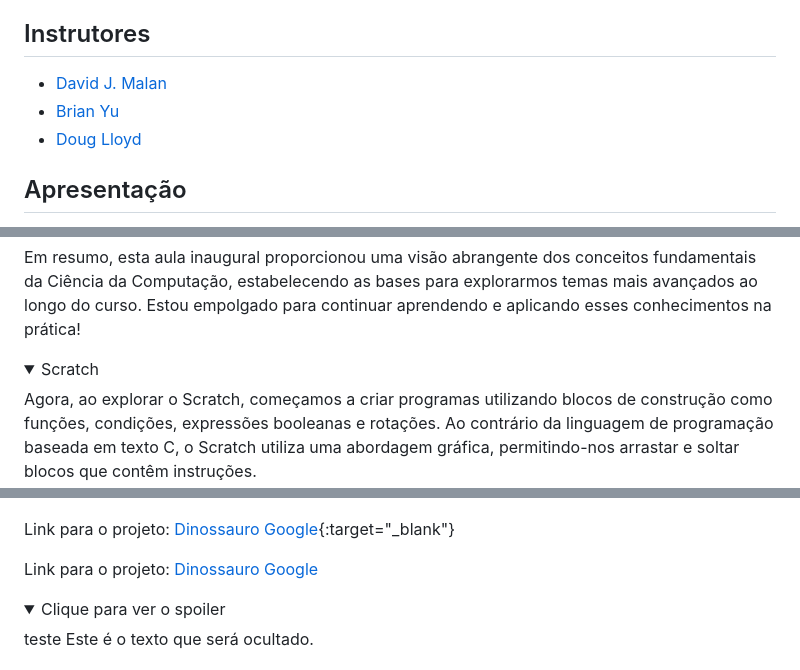
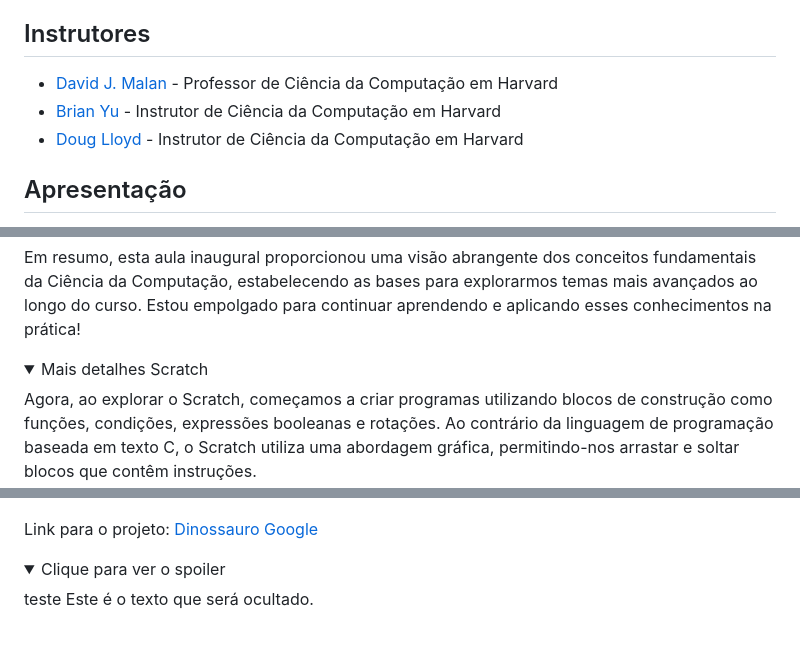
Before and after one commit to ClaudioMendonca-Eng/CS50_Harvard-CC50_Ifood, a Markdown page: README.md, 3 parts joined by grey strips. Drawn GitHub-style; folded sections open; blank space fills up the shorter version.

Commit message:
Modulo 00 Scratch update

```diff
--- a/README.md
+++ b/README.md
@@ -35,9 +35,9 @@ O CC50 é mais do que um curso, é uma experiência que nos desafia, expande nos
 
 ## <a name="instrutor"> Instrutores </a>
 
-- [David J. Malan](https://cs.harvard.edu/malan/)
-- [Brian Yu](https://cs.harvard.edu/malan/)
-- [Doug Lloyd](https://cs.harvard.edu/malan/)
+- [David J. Malan](https://cs.harvard.edu/malan/) - Professor de Ciência da Computação em Harvard
+- [Brian Yu](https://cs.harvard.edu/malan/) - Instrutor de Ciência da Computação em Harvard
+- [Doug Lloyd](https://cs.harvard.edu/malan/) - Instrutor de Ciência da Computação em Harvard
 
 ## <a name="apresentacao"> Apresentação </a>
 
@@ -63,7 +63,7 @@ O pseudocódigo foi apresentado como uma ferramenta para descrever algoritmos em
 Em resumo, esta aula inaugural proporcionou uma visão abrangente dos conceitos fundamentais da Ciência da Computação, estabelecendo as bases para explorarmos temas mais avançados ao longo do curso. Estou empolgado para continuar aprendendo e aplicando esses conhecimentos na prática!
 
 <details>
-  <summary>Scratch</summary>
+  <summary>Mais detalhes Scratch</summary>
   Agora, ao explorar o Scratch, começamos a criar programas utilizando blocos de construção como funções, condições, expressões booleanas e rotações. Ao contrário da linguagem de programação baseada em texto C, o Scratch utiliza uma abordagem gráfica, permitindo-nos arrastar e soltar blocos que contêm instruções.
 
   No ambiente do Scratch, compreendemos a estrutura, onde temos um palco para exibir o programa, peças de quebra-cabeça representando funções ou variáveis, e a possibilidade de adicionar personagens. Experimentamos a criação de programas simples, como fazer o gato dizer "olá, mundo", utilizando blocos como "say" e "green flag clicked".
@@ -106,9 +106,7 @@ A culminação desse esforço criativo encontra-se no meu projeto do Dinossauro
 
 ![](img/01-scratch-dinossauro.png)
 
-Link para o projeto: [Dinossauro Google](https://scratch.mit.edu/projects/971443808){:target="_blank"}
-
-Link para o projeto: <a href="https://scratch.mit.edu/projects/971443808" target="_blank">Dinossauro Google</a>
+Link para o projeto: [Dinossauro Google](https://scratch.mit.edu/projects/971443808)
 
 
 <details>
```
Also changed, not shown: other parts of README.md (+2 -2 lines).
